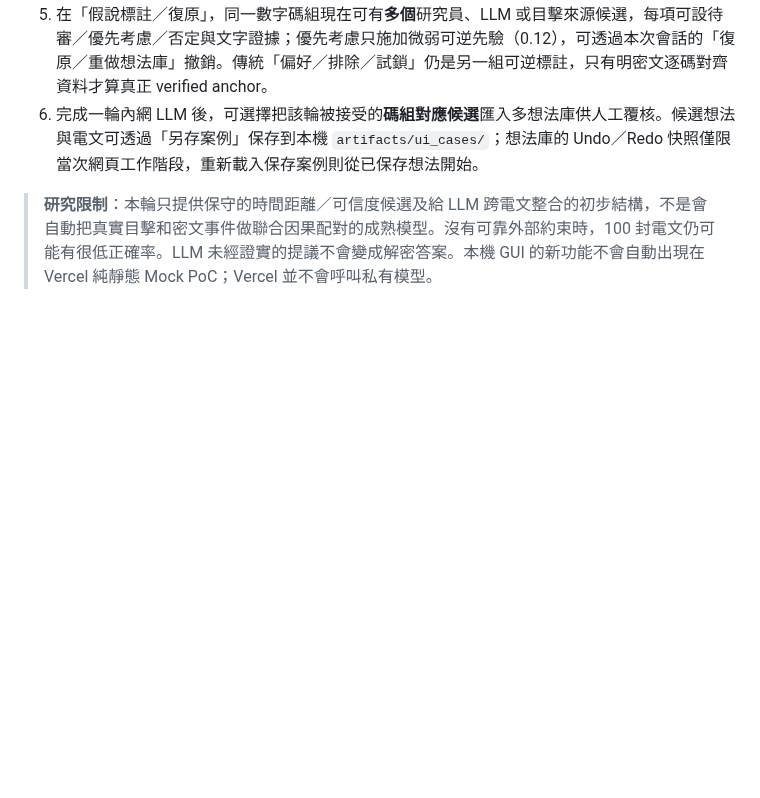
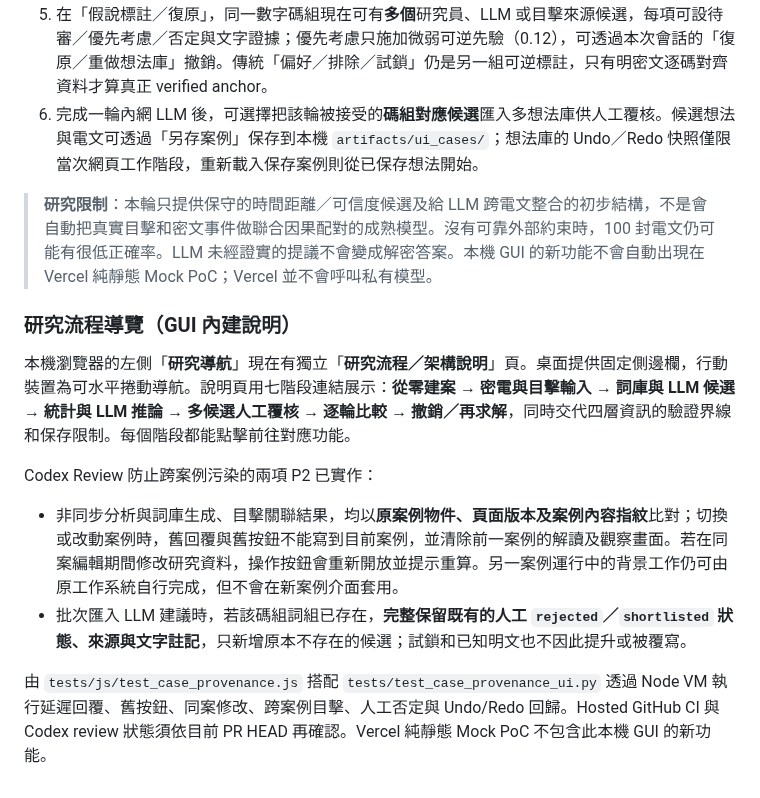
Before and after one commit to hun186/han-codebook-agent, a Markdown page: README.md, the part around the change. Rendered like a GitHub page; blank space fills up the shorter version.

Commit message:
docs: navigator guide, async case provenance and reviewer-veto regression handoff

```diff
--- a/README.md
+++ b/README.md
@@ -270,3 +270,13 @@ curl.exe --max-time 10 -i http://192.168.0.134:18080/v1/models
 6. 完成一輪內網 LLM 後，可選擇把該輪被接受的**碼組對應候選**匯入多想法庫供人工覆核。候選想法與電文可透過「另存案例」保存到本機 `artifacts/ui_cases/`；想法庫的 Undo／Redo 快照僅限當次網頁工作階段，重新載入保存案例則從已保存想法開始。
 
 > **研究限制**：本輪只提供保守的時間距離／可信度候選及給 LLM 跨電文整合的初步結構，不是會自動把真實目擊和密文事件做聯合因果配對的成熟模型。沒有可靠外部約束時，100 封電文仍可能有很低正確率。LLM 未經證實的提議不會變成解密答案。本機 GUI 的新功能不會自動出現在 Vercel 純靜態 Mock PoC；Vercel 並不會呼叫私有模型。
+
+### 研究流程導覽（GUI 內建說明）
+
+本機瀏覽器的左側「**研究導航**」現在有獨立「**研究流程／架構說明**」頁。桌面提供固定側邊欄，行動裝置為可水平捲動導航。說明頁用七階段連結展示：**從零建案 → 密電與目擊輸入 → 詞庫與 LLM 候選 → 統計與 LLM 推論 → 多候選人工覆核 → 逐輪比較 → 撤銷／再求解**，同時交代四層資訊的驗證界線和保存限制。每個階段都能點擊前往對應功能。
+
+Codex Review 防止跨案例污染的兩項 P2 已實作：
+- 非同步分析與詞庫生成、目擊關聯結果，均以**原案例物件、頁面版本及案例內容指紋**比對；切換或改動案例時，舊回覆與舊按鈕不能寫到目前案例，並清除前一案例的解讀及觀察畫面。若在同案編輯期間修改研究資料，操作按鈕會重新開放並提示重算。另一案例運行中的背景工作仍可由原工作系統自行完成，但不會在新案例介面套用。
+- 批次匯入 LLM 建議時，若該碼組詞組已存在，**完整保留既有的人工 `rejected`／`shortlisted` 狀態、來源與文字註記**，只新增原本不存在的候選；試鎖和已知明文也不因此提升或被覆寫。
+
+由 `tests/js/test_case_provenance.js` 搭配 `tests/test_case_provenance_ui.py` 透過 Node VM 執行延遲回覆、舊按鈕、同案修改、跨案例目擊、人工否定與 Undo/Redo 回歸。Hosted GitHub CI 與 Codex review 狀態須依目前 PR HEAD 再確認。Vercel 純靜態 Mock PoC 不包含此本機 GUI 的新功能。
```
